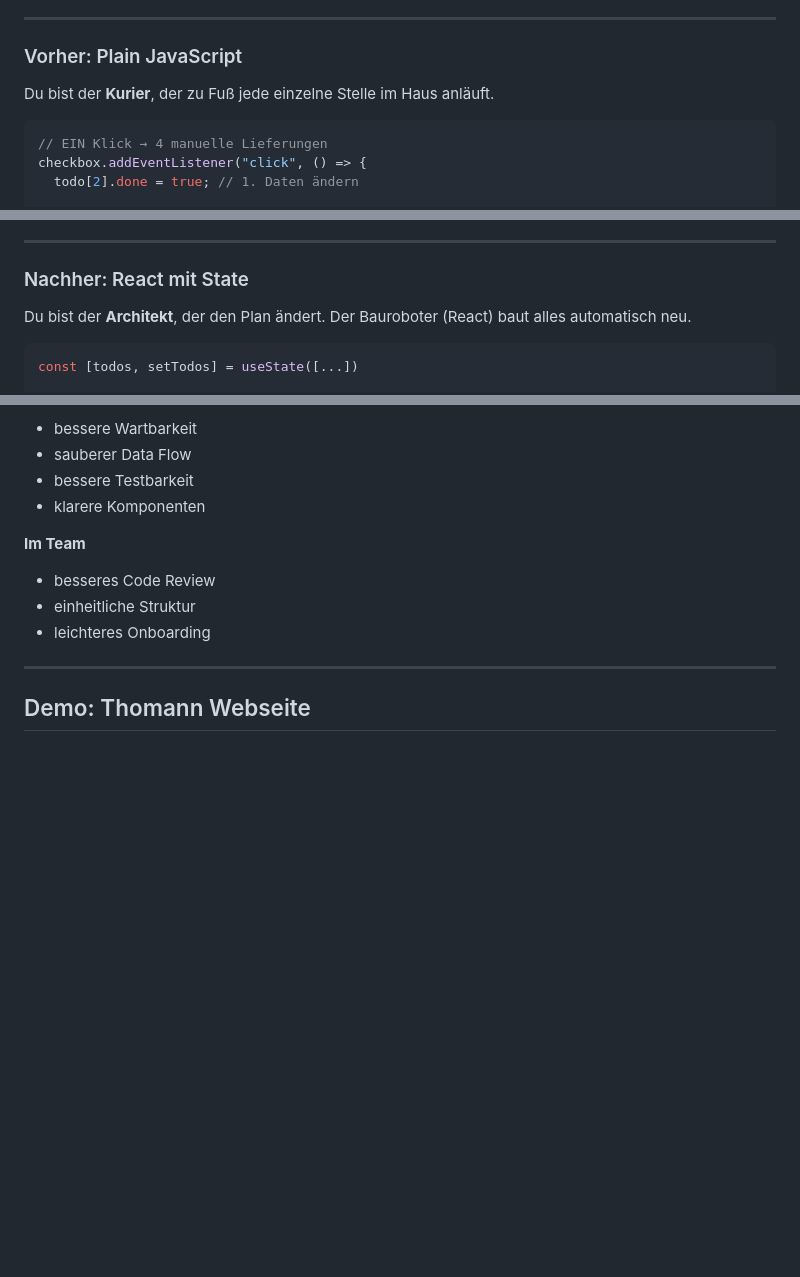
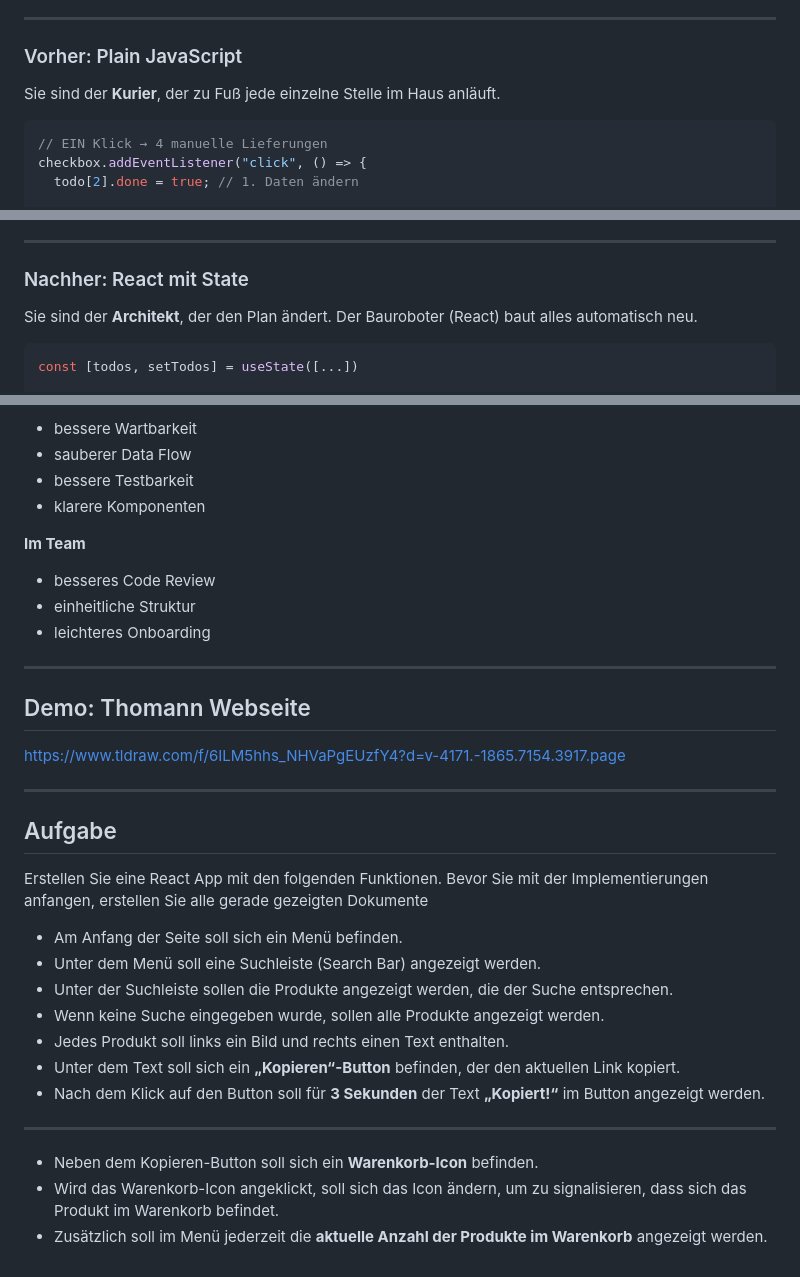
Before and after one commit to luc-debug/fullstack-lecture, a Markdown page: Frontend/Frontend Advanced/Frontend advanced.md, 3 parts joined by grey strips. Rendered like a GitHub page; blank space fills up the shorter version.

````diff
--- a/Frontend/Frontend Advanced/Frontend advanced.md
+++ b/Frontend/Frontend Advanced/Frontend advanced.md
@@ -270,7 +250,7 @@ Ein Klick auf eine Checkbox muss **4 Dinge gleichzeitig** aktualisieren:
 
 ### Vorher: Plain JavaScript
 
-Du bist der **Kurier**, der zu Fuß jede einzelne Stelle im Haus anläuft.
+Sie sind der **Kurier**, der zu Fuß jede einzelne Stelle im Haus anläuft.
 
 ```js
 // EIN Klick → 4 manuelle Lieferungen
@@ -292,7 +272,7 @@ Löscht du ein Todo, brauchst du **noch mehr** manuelle Updates.
 
 ### Nachher: React mit State
 
-Du bist der **Architekt**, der den Plan ändert. Der Bauroboter (React) baut alles automatisch neu.
+Sie sind der **Architekt**, der den Plan ändert. Der Bauroboter (React) baut alles automatisch neu.
 
 ```tsx
 const [todos, setTodos] = useState([...])
@@ -914,3 +892,26 @@ Der Senior Workflow priorisiert Funktion vor Design.
 ---
 
 ## Demo: Thomann Webseite
+
+https://www.tldraw.com/f/6ILM5hhs_NHVaPgEUzfY4?d=v-4171.-1865.7154.3917.page
+
+---
+
+## Aufgabe
+
+Erstellen Sie eine React App mit den folgenden Funktionen.
+Bevor Sie mit der Implementierungen anfangen, erstellen Sie alle gerade gezeigten Dokumente
+
+- Am Anfang der Seite soll sich ein Menü befinden.
+- Unter dem Menü soll eine Suchleiste (Search Bar) angezeigt werden.
+- Unter der Suchleiste sollen die Produkte angezeigt werden, die der Suche entsprechen.
+- Wenn keine Suche eingegeben wurde, sollen alle Produkte angezeigt werden.
+- Jedes Produkt soll links ein Bild und rechts einen Text enthalten.
+- Unter dem Text soll sich ein **„Kopieren“-Button** befinden, der den aktuellen Link kopiert.
+- Nach dem Klick auf den Button soll für **3 Sekunden** der Text **„Kopiert!“** im Button angezeigt werden.
+
+---
+
+- Neben dem Kopieren-Button soll sich ein **Warenkorb-Icon** befinden.
+- Wird das Warenkorb-Icon angeklickt, soll sich das Icon ändern, um zu signalisieren, dass sich das Produkt im Warenkorb befindet.
+- Zusätzlich soll im Menü jederzeit die **aktuelle Anzahl der Produkte im Warenkorb** angezeigt werden.
````
Also changed, not shown: other parts of Frontend/Frontend Advanced/Frontend advanced.md (+25 -47 lines).
